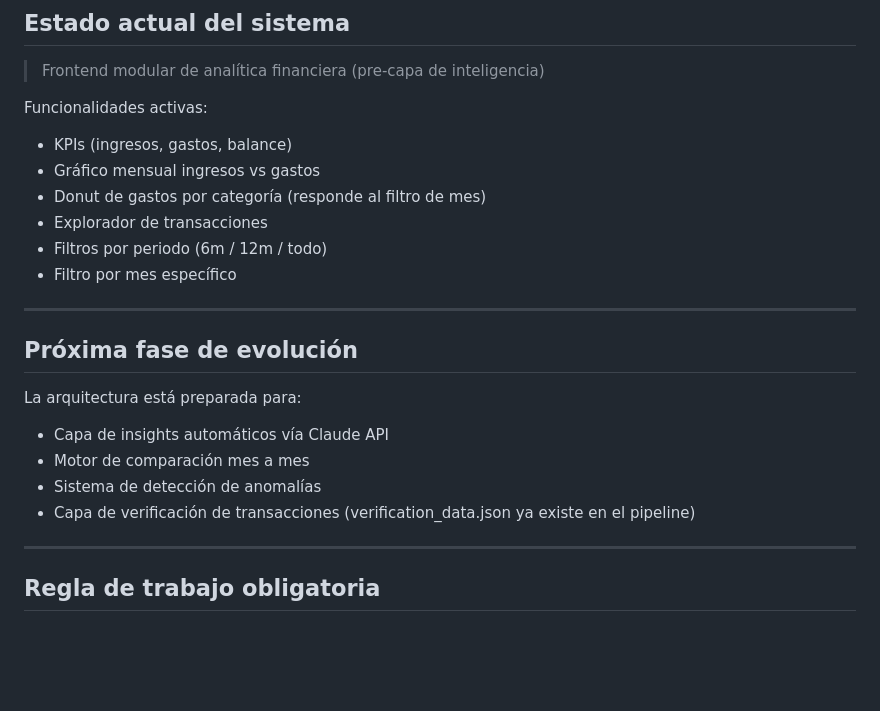
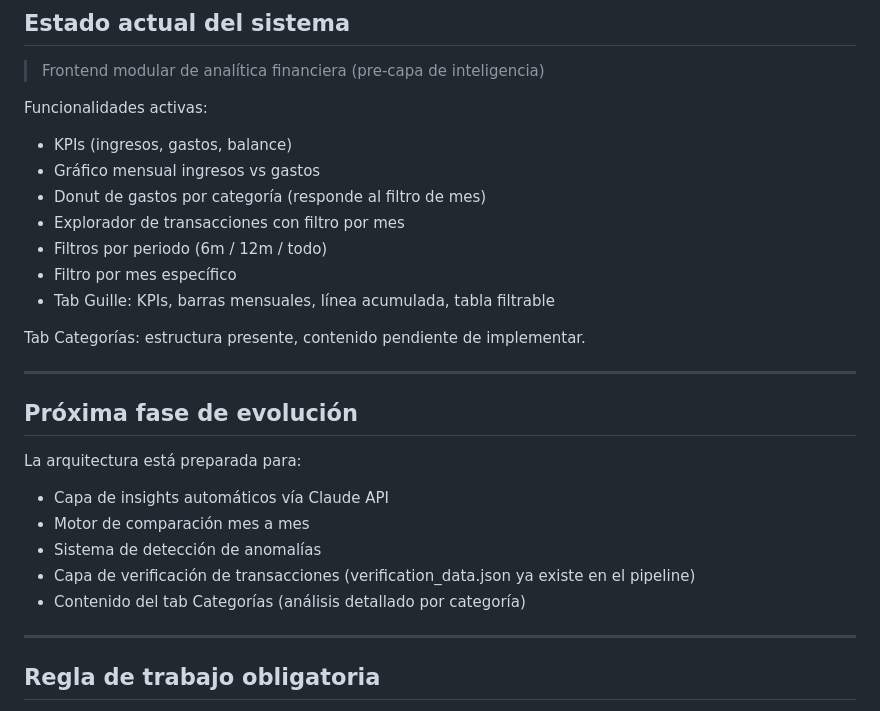
Before and after one commit to Matias1661/finance-dashboard, a Markdown page: docs/PROJECT_MEMORY.md, the part around one of its changes. Drawn GitHub-style; blank space fills up the shorter version.

```diff
--- a/docs/PROJECT_MEMORY.md
+++ b/docs/PROJECT_MEMORY.md
@@ -189,9 +217,12 @@ Funcionalidades activas:
 - KPIs (ingresos, gastos, balance)
 - Gráfico mensual ingresos vs gastos
 - Donut de gastos por categoría (responde al filtro de mes)
-- Explorador de transacciones
+- Explorador de transacciones con filtro por mes
 - Filtros por periodo (6m / 12m / todo)
 - Filtro por mes específico
+- Tab Guille: KPIs, barras mensuales, línea acumulada, tabla filtrable
+
+Tab Categorías: estructura presente, contenido pendiente de implementar.
 
 ---
 
@@ -202,6 +233,7 @@ La arquitectura está preparada para:
 - Motor de comparación mes a mes
 - Sistema de detección de anomalías
 - Capa de verificación de transacciones (verification_data.json ya existe en el pipeline)
+- Contenido del tab Categorías (análisis detallado por categoría)
 
 ---
 
```
Also changed, not shown: other parts of docs/PROJECT_MEMORY.md (+37 -9 lines).
